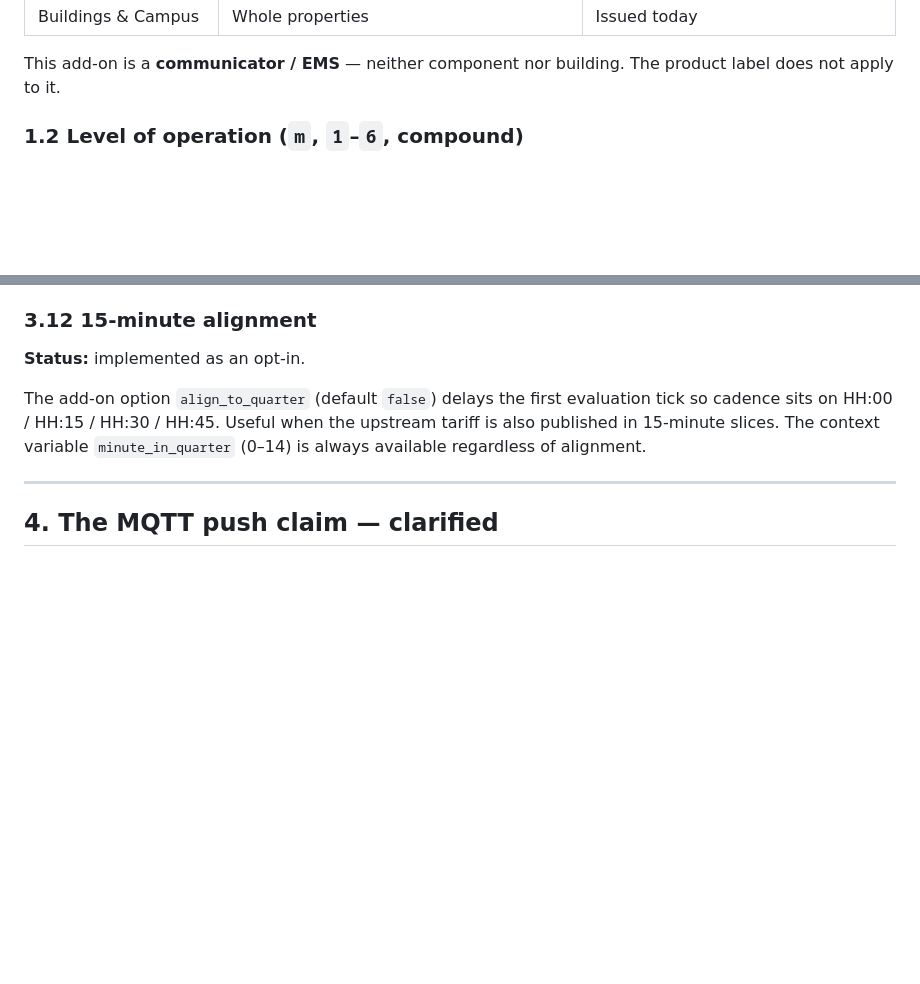
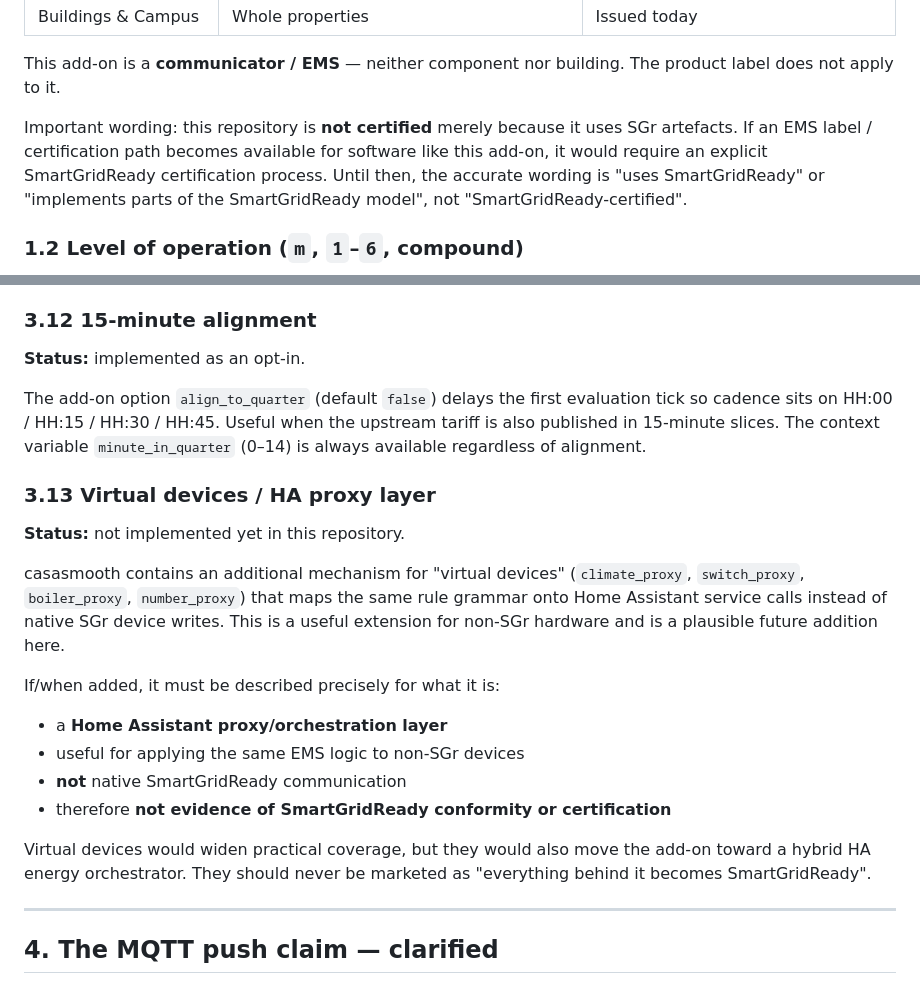
Before and after one commit to chrohrbach/ha-smartgridready, a Markdown page: docs/scope-and-gaps.md, 2 parts joined by grey strips. GitHub-like rendering; blank space fills up the shorter version.

```diff
--- a/docs/scope-and-gaps.md
+++ b/docs/scope-and-gaps.md
@@ -32,6 +32,13 @@ three independent axes:
 
 This add-on is a **communicator / EMS** — neither component nor
 building. The product label does not apply to it.
+
+Important wording: this repository is **not certified** merely because
+it uses SGr artefacts. If an EMS label / certification path becomes
+available for software like this add-on, it would require an explicit
+SmartGridReady certification process. Until then, the accurate wording
+is "uses SmartGridReady" or "implements parts of the SmartGridReady
+model", not "SmartGridReady-certified".
 
 ### 1.2 Level of operation (`m`, `1`–`6`, compound)
 
@@ -338,6 +345,27 @@ HH:45. Useful when the upstream tariff is also published in
 15-minute slices. The context variable `minute_in_quarter` (0–14) is
 always available regardless of alignment.
 
+### 3.13 Virtual devices / HA proxy layer
+
+**Status:** not implemented yet in this repository.
+
+casasmooth contains an additional mechanism for "virtual devices"
+(`climate_proxy`, `switch_proxy`, `boiler_proxy`, `number_proxy`) that
+maps the same rule grammar onto Home Assistant service calls instead of
+native SGr device writes. This is a useful extension for non-SGr
+hardware and is a plausible future addition here.
+
+If/when added, it must be described precisely for what it is:
+
+- a **Home Assistant proxy/orchestration layer**
+- useful for applying the same EMS logic to non-SGr devices
+- **not** native SmartGridReady communication
+- therefore **not evidence of SmartGridReady conformity or certification**
+
+Virtual devices would widen practical coverage, but they would also move
+the add-on toward a hybrid HA energy orchestrator. They should never be
+marketed as "everything behind it becomes SmartGridReady".
+
 ---
 
 ## 4. The MQTT push claim — clarified
```
Also changed, not shown: README.md (+12 -0 lines), smartgridready/DOCS.md (+12 -0 lines).
